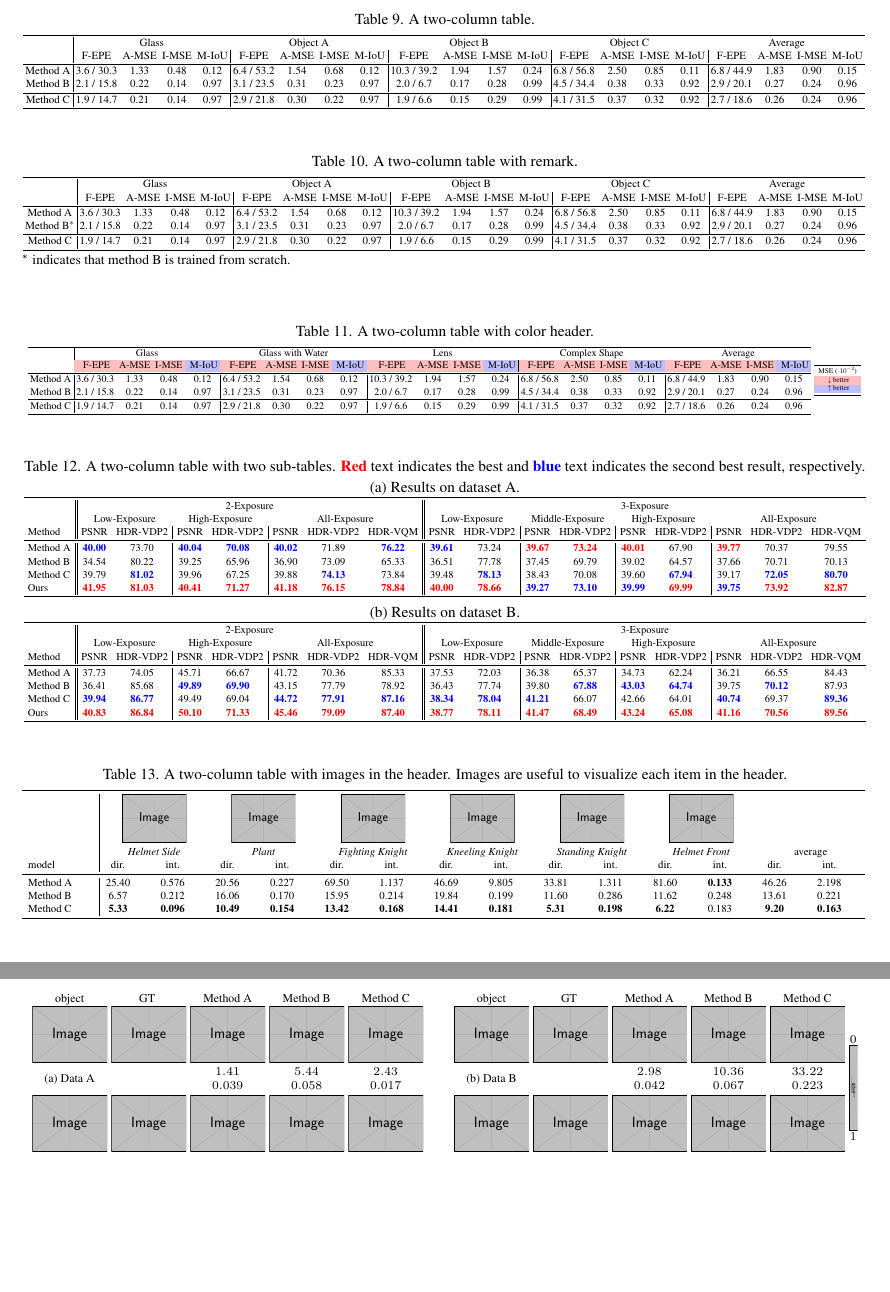
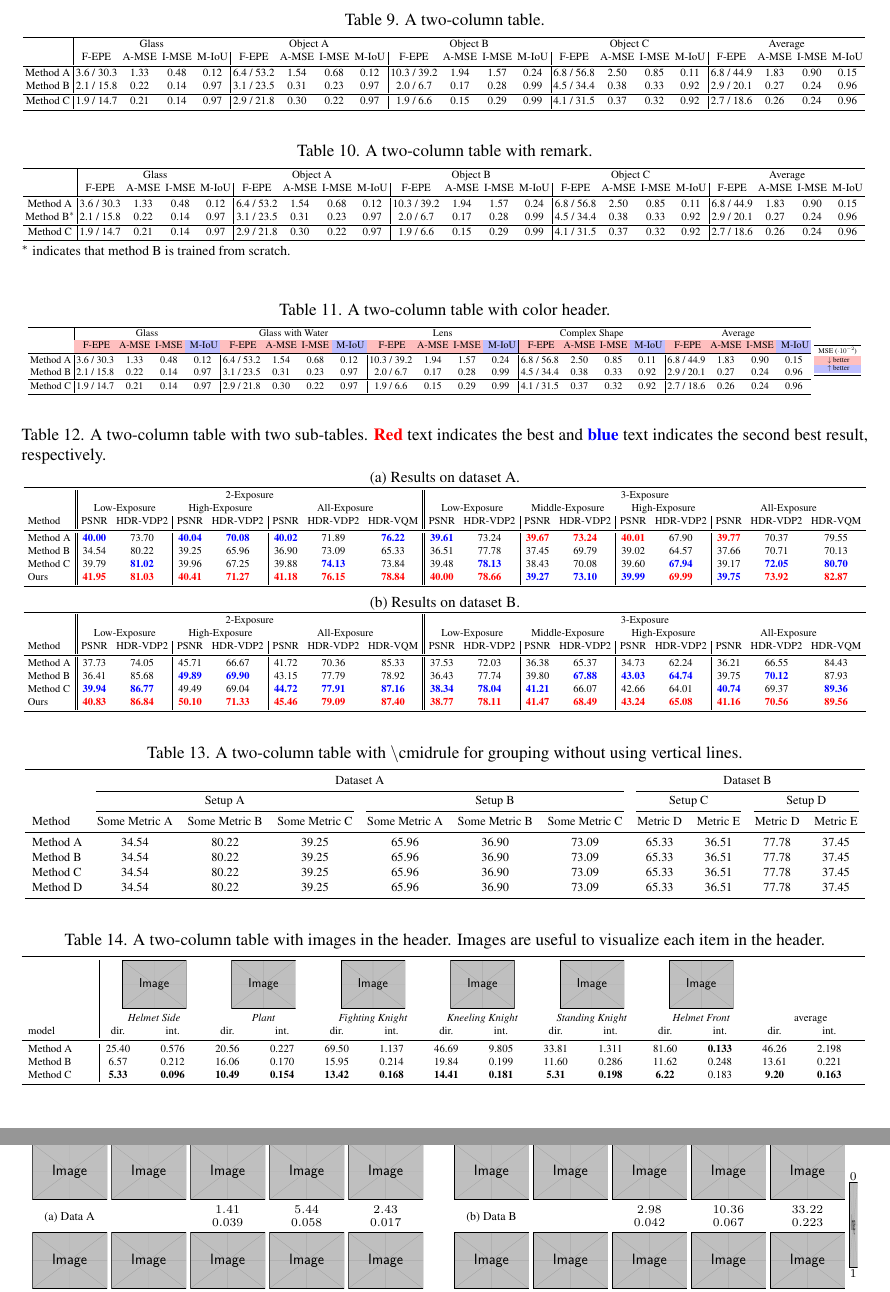
Before and after one commit to guanyingc/latex_paper_writing_tips, a LaTeX document (paper_writing_tips.tex, which reads tables/table13.tex, tables/table8.tex): two parts of pages 3 and 8 of 8 before the commit and two parts of pages 4 and 9 of 9 after it, joined at a grey line, cut so that both start at the same text, the shorter picture padded with empty space. Compiled offline with pdfLaTeX.

Commit message:
Update toc and tables

```diff
--- a/paper_writing_tips.tex
+++ b/paper_writing_tips.tex
@@ -44,7 +44,7 @@
 \captionsetup[table]{belowskip=2pt}
 \captionsetup[figure]{aboveskip=5pt}
 \captionsetup[figure]{belowskip=0pt}
-\captionsetup{font=small}
+\captionsetup{font=normal}
 
 %%%%%%%%% PAPER ID  - PLEASE UPDATE
 \def\cvprPaperID{*****} % *** Enter the CVPR Paper ID here
@@ -138,25 +155,21 @@ In this section, we provide some tips for paper writing.
 \input{tables/table3} % multi-column with makecell
 \input{tables/table4} % multi-column with vertical lines
 \input{tables/table5} % multi-column with bold font
-\newpage
 \input{tables/table6} % multi-column with parallel lines
 \input{tables/table_network2} % single-column network arch
 
 \input{tables/table_figure1} % table with images
 
-% two column
+%\subsection{Examples for the Two-column Tables}
 \input{tables/table8} % two-column table
 \input{tables/table12} % two-column table with remarks
 \input{tables/table9} % two-column table with color header
 \input{tables/table7} % two-column table with two sub-tables
+\input{tables/table13} % two-column table with cmidrule
 \input{tables/table_figure2} % two-column tables with images in the header
 \input{tables/table10} % two tables side-by-side
-
-\clearpage
 \input{tables/table11} % table with caption at the left
-
 \input{tables/table_network1} % two column network arch table
-
 
 \clearpage
 \clearpage
--- /dev/null
+++ b/tables/table13.tex
@@ -0,0 +1,27 @@
+\begin{table*}[t]
+\centering
+    \caption{A two-column table with \textbackslash cmidrule for grouping without using vertical lines.}
+\label{tab:quantitative}
+
+\resizebox{1.\textwidth}{!}{
+    \begin{tabular}{lcccccccccc}
+
+    \toprule
+    {} & \multicolumn{6}{c}{Dataset A} & \multicolumn{4}{c}{Dataset B} \\
+    \cmidrule[0.5pt](rl){2-7}
+    \cmidrule[0.5pt](rl){8-11}
+    {} & \multicolumn{3}{c}{Setup A}  & \multicolumn{3}{c}{Setup B} & \multicolumn{2}{c}{Setup C}  & \multicolumn{2}{c}{Setup D} \\
+    \cmidrule[0.5pt](rl){2-4}
+    \cmidrule[0.5pt](rl){5-7}
+    \cmidrule[0.5pt](rl){8-9}
+    \cmidrule[0.5pt](rl){10-11}
+        {Method} & {Some Metric A} & {Some Metric B} & {Some Metric C} & {Some Metric A} & {Some Metric B} & {Some Metric C} & {Metric D} & {Metric E} & {Metric D} & {Metric E} \\
+    \midrule
+    Method A &  34.54 & 80.22 & 39.25 & 65.96 & 36.90 & 73.09 & 65.33 & 36.51 & 77.78 & 37.45 \\
+    Method B  &  34.54 & 80.22 & 39.25 & 65.96 & 36.90 & 73.09 & 65.33 & 36.51 & 77.78 & 37.45 \\
+    Method C   &  34.54 & 80.22 & 39.25 & 65.96 & 36.90 & 73.09 & 65.33 & 36.51 & 77.78 & 37.45 \\
+    Method D   &  34.54 & 80.22 & 39.25 & 65.96 & 36.90 & 73.09 & 65.33 & 36.51 & 77.78 & 37.45 \\
+    \bottomrule
+    \end{tabular}
+}
+\end{table*}
--- a/tables/table8.tex
+++ b/tables/table8.tex
@@ -1,4 +1,4 @@
-\begin{table*} \centering
+\begin{table*}[thb] \centering
     \caption{A two-column table.}
     \label{tab:table8}
     \resizebox{\textwidth}{!}{
```
Also changed, not shown: figures/figure15.tex (+1 -1 lines), figures/figure7.tex (+1 -1 lines), paper_writing_tips.pdf, paper_writing_tips.tex (39 more changed lines).
